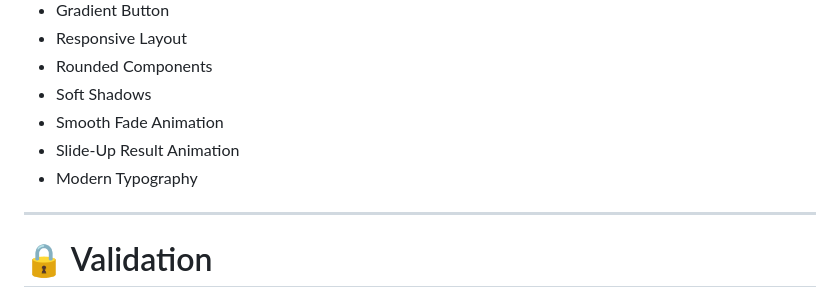
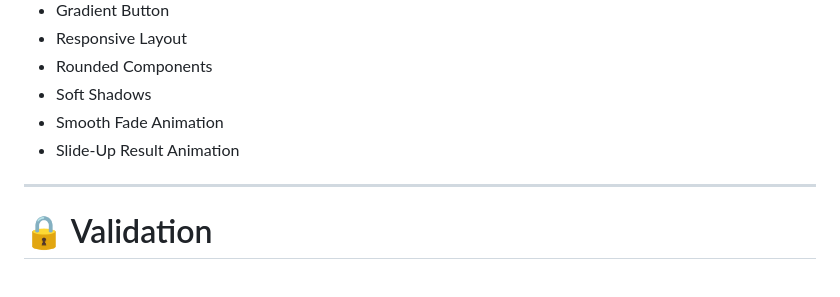
Before and after one commit to mdmoniruzzamanshihab/Age-Calculation, a Markdown page: README.md, the part around the change. Drawn GitHub-style.

Commit message:
modified file

```diff
--- a/README.md
+++ b/README.md
@@ -216,7 +216,7 @@ Includes:
 - Soft Shadows
 - Smooth Fade Animation
 - Slide-Up Result Animation
-- Modern Typography
+
 
 ---
 
```
